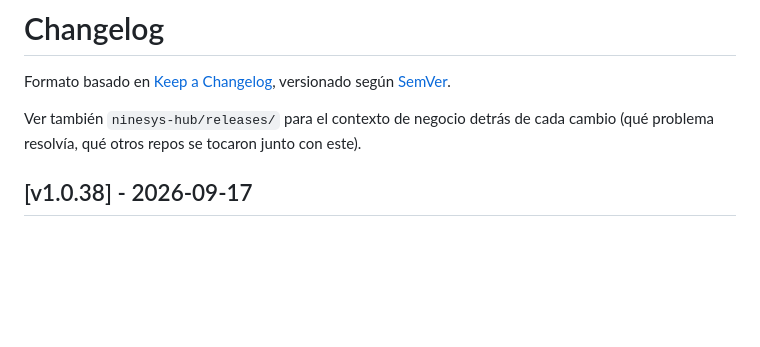
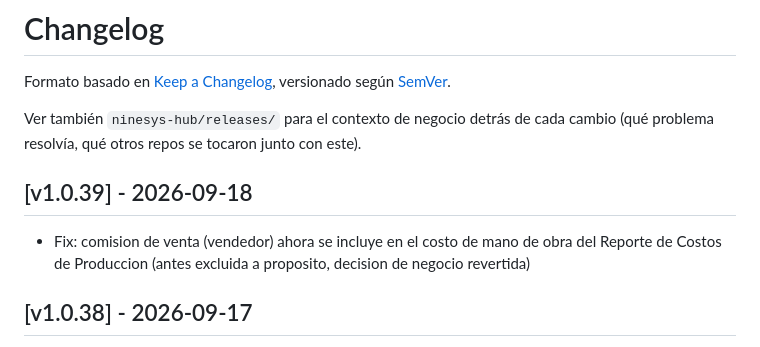
Before and after one commit to softzcar/ninesys-apidev, a Markdown page: CHANGELOG.md, the part around the change. Drawn GitHub-style; blank space fills up the shorter version.

Commit message:
docs: CHANGELOG v1.0.39
Co-Authored-By: Claude Sonnet 5 <noreply@anthropic.com>
Claude-Session: https://claude.ai/code/session_01DGUJFb8c9NYbAFUZLRQfLE

```diff
--- a/CHANGELOG.md
+++ b/CHANGELOG.md
@@ -3,6 +3,9 @@
 Formato basado en [Keep a Changelog](https://keepachangelog.com/es-ES/1.1.0/), versionado según [SemVer](https://semver.org/lang/es/).
 
 Ver también `ninesys-hub/releases/` para el contexto de negocio detrás de cada cambio (qué problema resolvía, qué otros repos se tocaron junto con este).
+
+## [v1.0.39] - 2026-09-18
+- Fix: comision de venta (vendedor) ahora se incluye en el costo de mano de obra del Reporte de Costos de Produccion (antes excluida a proposito, decision de negocio revertida)
 
 ## [v1.0.38] - 2026-09-17
 - Fix: tercera copia del bug de empleados no trackeados, alimentaba el TOTAL MANO DE OBRA del reporte principal
```
